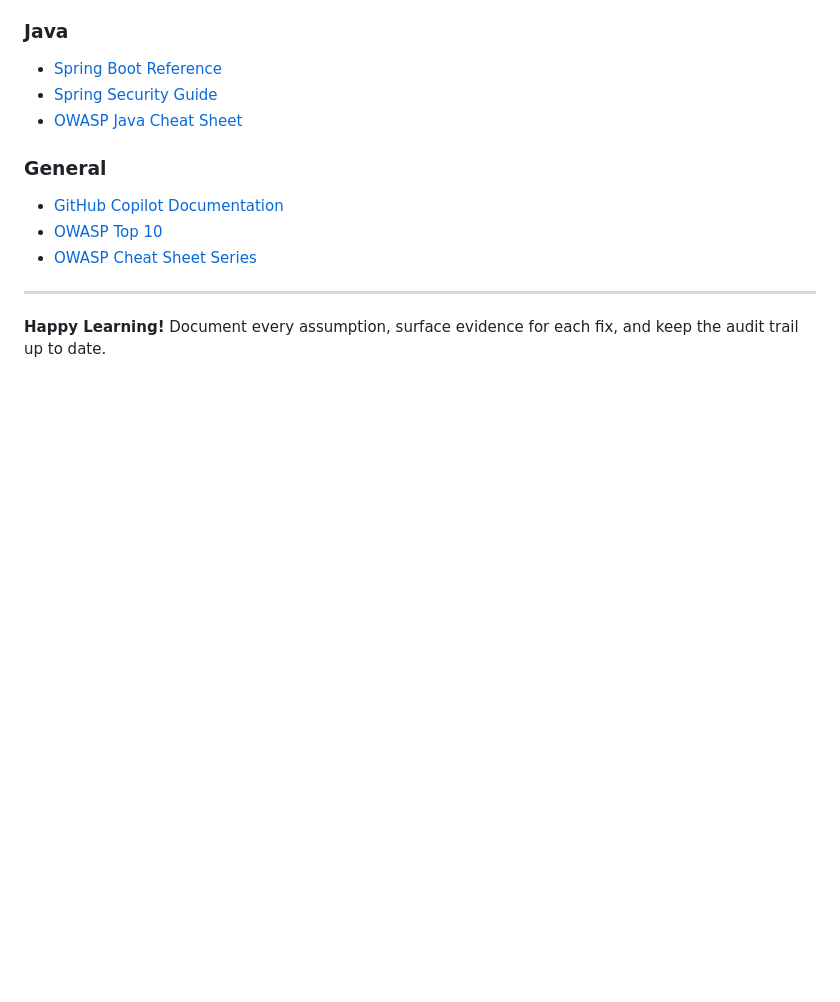
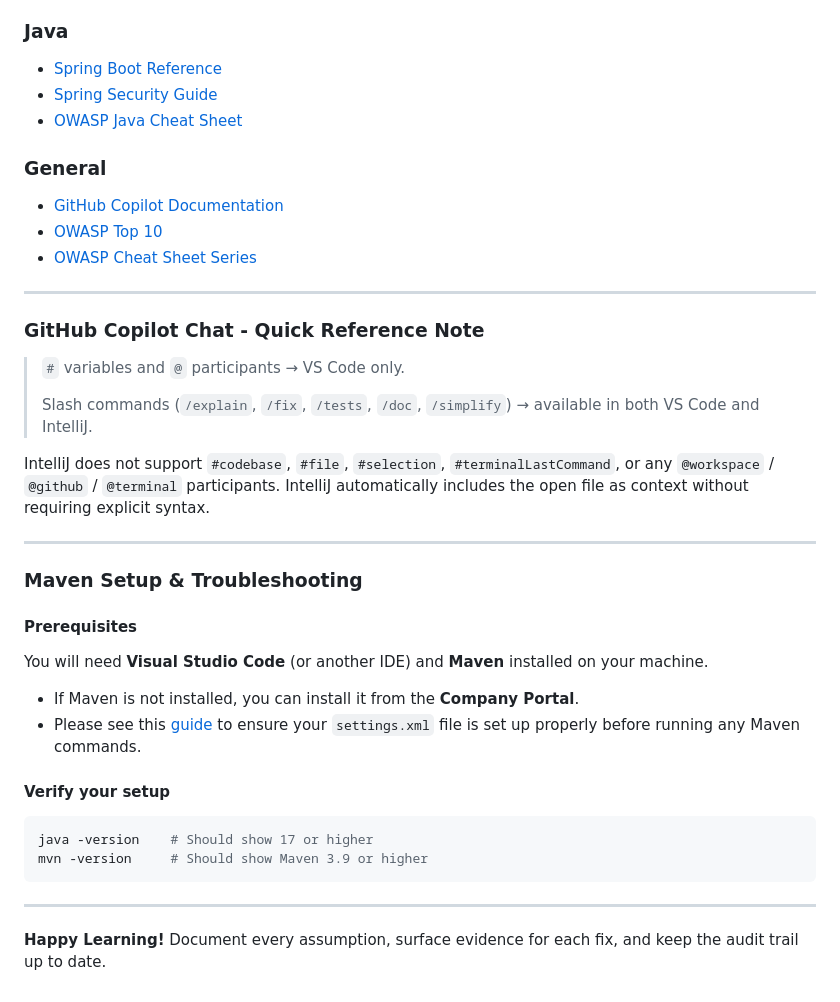
Before and after one commit to arula-ai/copilot-fundamentals-governance-lab, a Markdown page: README.md, the part around the change. Rendered like a GitHub page; blank space fills up the shorter version.

Commit message:
included setup guide

````diff
--- a/README.md
+++ b/README.md
@@ -255,4 +255,33 @@ docs/
 
 ---
 
+### GitHub Copilot Chat - Quick Reference Note
+
+> `#` variables and `@` participants → VS Code only.
+>
+> Slash commands (`/explain`, `/fix`, `/tests`, `/doc`, `/simplify`) → available in both VS Code and IntelliJ.
+
+IntelliJ does not support `#codebase`, `#file`, `#selection`, `#terminalLastCommand`, or any `@workspace` / `@github` / `@terminal` participants. IntelliJ automatically includes the open file as context without requiring explicit syntax.
+
+---
+
+### Maven Setup & Troubleshooting
+
+#### Prerequisites
+
+You will need **Visual Studio Code** (or another IDE) and **Maven** installed on your machine.
+
+- If Maven is not installed, you can install it from the **Company Portal**.
+- Please see this [guide](https://confluence.fmr.com/spaces/AP140884/pages/2358092473/Setup+Maven+Settings.xml+File) to ensure your `settings.xml` file is set up properly before running any Maven commands.
+
+
+#### Verify your setup
+
+```bash
+java -version    # Should show 17 or higher
+mvn -version     # Should show Maven 3.9 or higher
+```
+
+---
+
 **Happy Learning!** Document every assumption, surface evidence for each fix, and keep the audit trail up to date.
````
